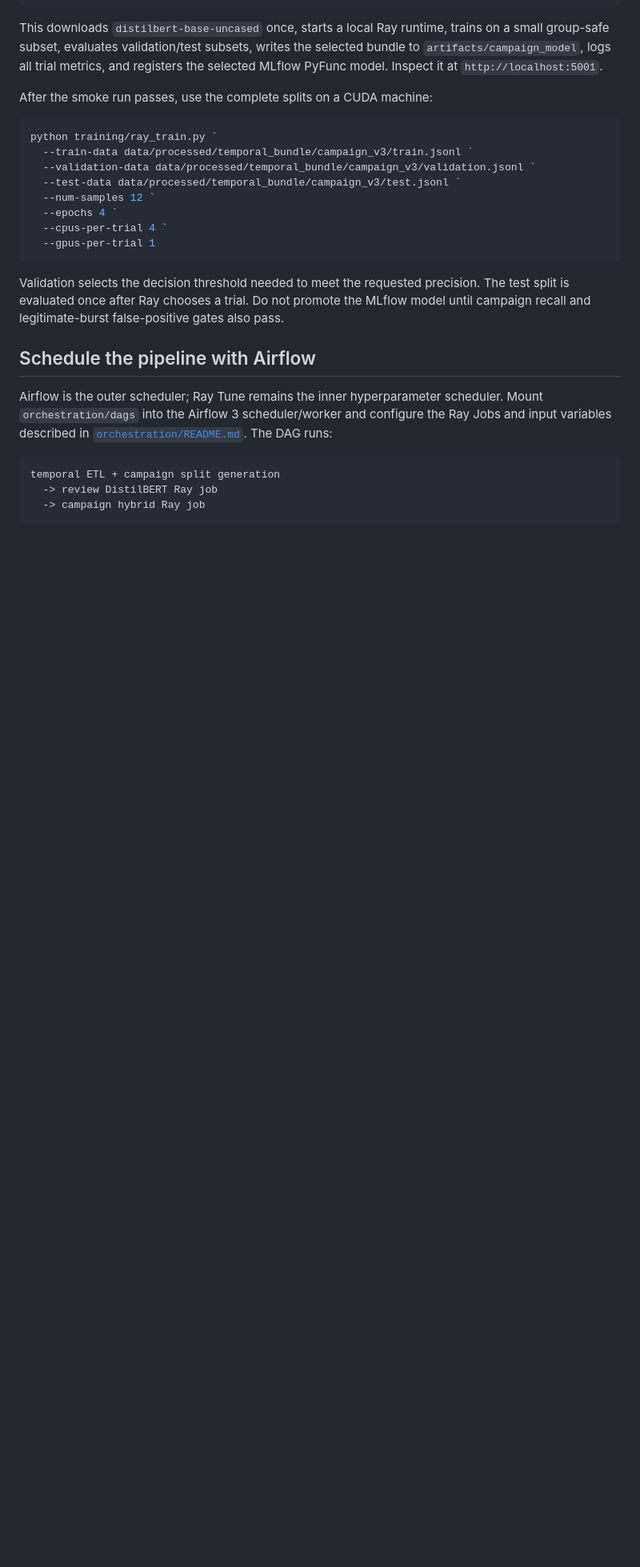
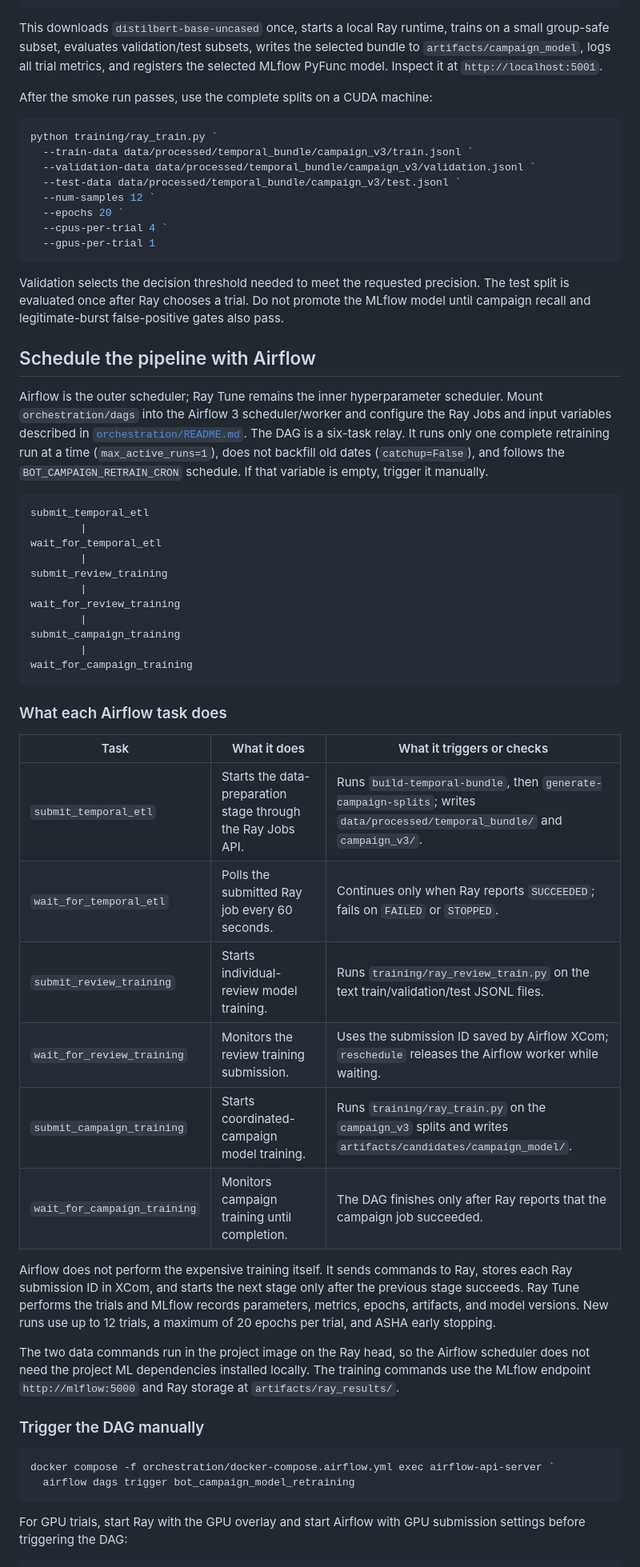
Before and after one commit to njchathura-boop/Bot-Review-Campaign, a Markdown page: README.md, the part around one of its changes. Shown at 80% size. Drawn GitHub-style; blank space fills up the shorter version.

Commit message:
docs: explain scheduled Airflow retraining flow

````diff
--- a/README.md
+++ b/README.md
@@ -439,7 +439,7 @@ python training/ray_train.py `
   --validation-data data/processed/temporal_bundle/campaign_v3/validation.jsonl `
   --test-data data/processed/temporal_bundle/campaign_v3/test.jsonl `
   --num-samples 12 `
-  --epochs 4 `
+  --epochs 20 `
   --cpus-per-trial 4 `
   --gpus-per-trial 1
 ```
@@ -453,10 +453,53 @@ until campaign recall and legitimate-burst false-positive gates also pass.
 Airflow is the outer scheduler; Ray Tune remains the inner hyperparameter scheduler.
 Mount `orchestration/dags` into the Airflow 3 scheduler/worker and configure the Ray Jobs
 and input variables described in [`orchestration/README.md`](orchestration/README.md).
-The DAG runs:
+The DAG is a six-task relay. It runs only one complete retraining run at a time
+(`max_active_runs=1`), does not backfill old dates (`catchup=False`), and follows the
+`BOT_CAMPAIGN_RETRAIN_CRON` schedule. If that variable is empty, trigger it manually.
 
 ```text
-temporal ETL + campaign split generation
-  -> review DistilBERT Ray job
-  -> campaign hybrid Ray job
+submit_temporal_etl
+        |
+wait_for_temporal_etl
+        |
+submit_review_training
+        |
+wait_for_review_training
+        |
+submit_campaign_training
+        |
+wait_for_campaign_training
 ```
+
+### What each Airflow task does
+
+| Task | What it does | What it triggers or checks |
+|---|---|---|
+| `submit_temporal_etl` | Starts the data-preparation stage through the Ray Jobs API. | Runs `build-temporal-bundle`, then `generate-campaign-splits`; writes `data/processed/temporal_bundle/` and `campaign_v3/`. |
+| `wait_for_temporal_etl` | Polls the submitted Ray job every 60 seconds. | Continues only when Ray reports `SUCCEEDED`; fails on `FAILED` or `STOPPED`. |
+| `submit_review_training` | Starts individual-review model training. | Runs `training/ray_review_train.py` on the text train/validation/test JSONL files. |
+| `wait_for_review_training` | Monitors the review training submission. | Uses the submission ID saved by Airflow XCom; `reschedule` releases the Airflow worker while waiting. |
+| `submit_campaign_training` | Starts coordinated-campaign model training. | Runs `training/ray_train.py` on the `campaign_v3` splits and writes `artifacts/candidates/campaign_model/`. |
+| `wait_for_campaign_training` | Monitors campaign training until completion. | The DAG finishes only after Ray reports that the campaign job succeeded. |
+
+Airflow does not perform the expensive training itself. It sends commands to Ray,
+stores each Ray submission ID in XCom, and starts the next stage only after the previous
+stage succeeds. Ray Tune performs the trials and MLflow records parameters, metrics,
+epochs, artifacts, and model versions. New runs use up to 12 trials, a maximum of 20
+epochs per trial, and ASHA early stopping.
+
+The two data commands run in the project image on the Ray head, so the Airflow scheduler
+does not need the project ML dependencies installed locally. The training commands use
+the MLflow endpoint `http://mlflow:5000` and Ray storage at
+`artifacts/ray_results/`.
+
+### Trigger the DAG manually
+
+```powershell
+docker compose -f orchestration/docker-compose.airflow.yml exec airflow-api-server `
+  airflow dags trigger bot_campaign_model_retraining
+```
+
+For GPU trials, start Ray with the GPU overlay and start Airflow with GPU submission
+settings before triggering the DAG:
+
````
Also changed, not shown: other parts of README.md (+22 -0 lines).
